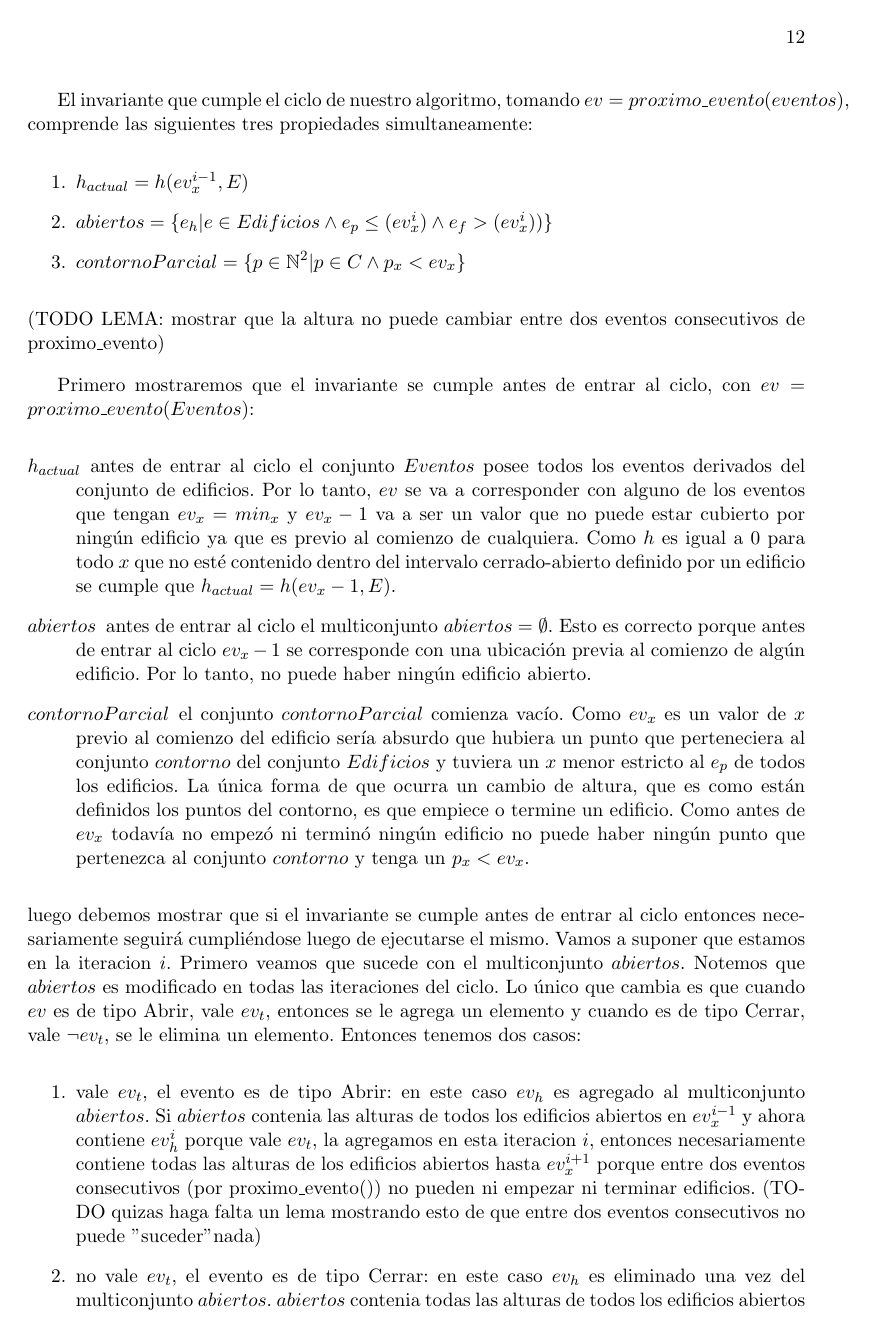
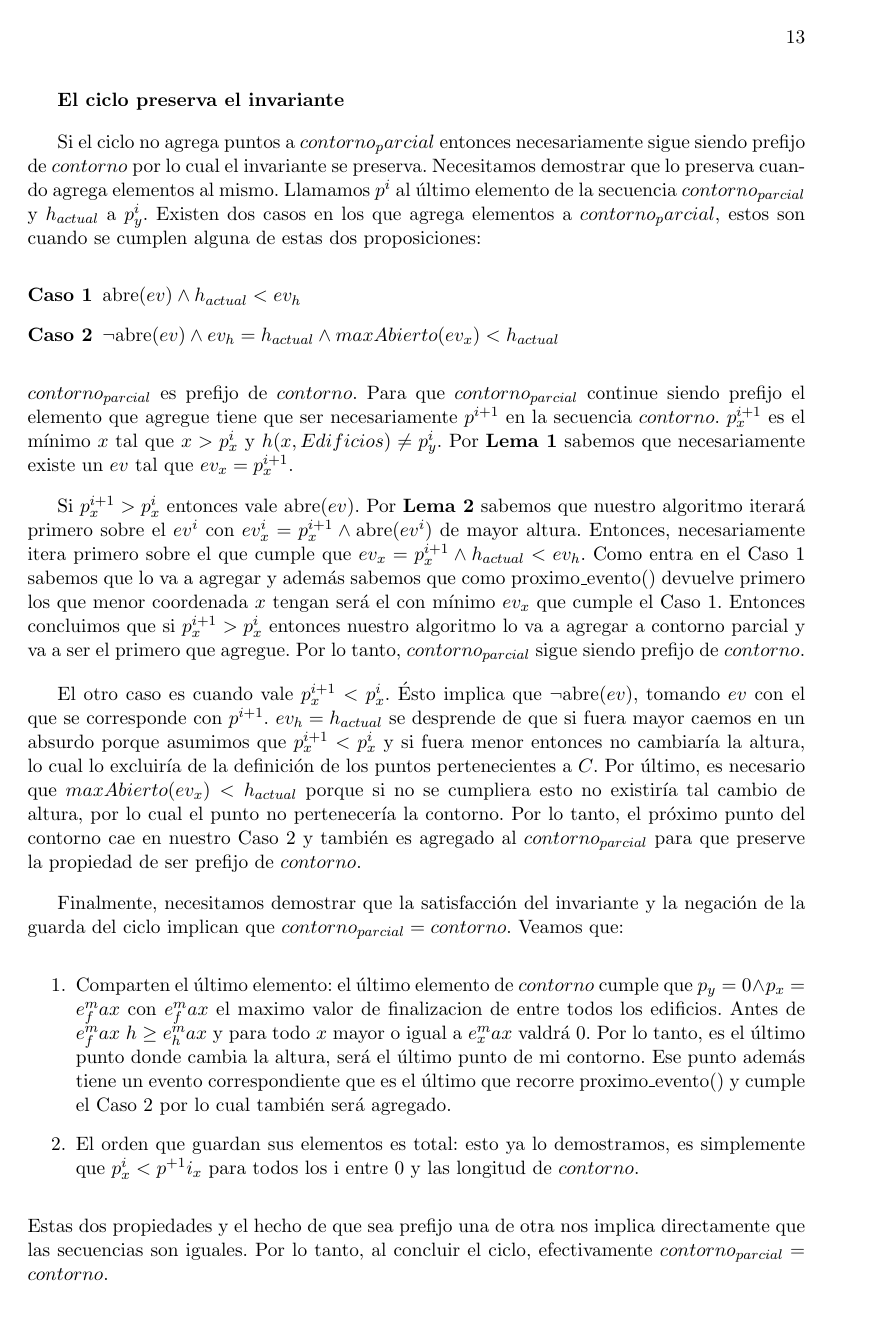
Before and after one commit to fgasperij/algo3-tp1, a LaTeX document (informe/Informe.tex, which reads informe/p2_demo_correctitud.tex): page 12 of 18 before the commit and page 13 of 19 after it. Compiled offline with pdfLaTeX; a LaTeX package or settings file that is missing is left out.

Commit message:
P2: Correctitud y pseudocódigo.

```diff
--- a/informe/p2_demo_correctitud.tex
+++ b/informe/p2_demo_correctitud.tex
@@ -92,3 +73 @@ demostración de correctitud:
 
-El invariante que cumple el ciclo de nuestro algoritmo, tomando $ev = proximo\_evento(eventos)$, comprende las siguientes
-tres propiedades simultaneamente:
@@ -95,4 +85 @@ tres propiedades simultaneamente:
 \begin{enumerate}
-	\item $h_{actual} = h(ev_x^{i-1}, E)$
-	\item $abiertos = \{ e_h | e \in Edificios \land e_p \leq (ev_x^i) \land e_f > (ev_x^i) ) \}$
-	\item $contornoParcial = \{ p \in \mathbb{N}^2 | p \in C \land p_x < ev_x \}$
@@ -99,4 +93,3 @@ tres propiedades simultaneamente:
 \end{enumerate}
-(TODO LEMA: mostrar que la altura no puede cambiar entre dos eventos consecutivos de proximo\_evento)
+$\square$
 
-Primero mostraremos que el invariante se cumple antes de entrar al ciclo, con $ev = proximo\_evento(Eventos)$:
@@ -103,34 +130,39 @@ Primero mostraremos que el invariante se cumple antes de entrar al ciclo, con $e
+\textbf{El ciclo preserva el invariante}
+\par
+Si el ciclo no agrega puntos a $contorno_parcial$ entonces necesariamente sigue siendo prefijo de $contorno$ por lo cual
+el invariante se preserva. Necesitamos demostrar que lo preserva cuando agrega elementos al mismo. Llamamos $p^i$ al último
+elemento de la secuencia $contorno_{parcial}$ y $h_{actual}$ a $p^i_y$. Existen dos casos en los que agrega elementos a
+$contorno_parcial$, estos son cuando se cumplen alguna de estas dos proposiciones:
 \begin{description}
-	\item[$h_{actual}$] antes de entrar al ciclo el conjunto $Eventos$ posee todos los eventos derivados
-	del conjunto de edificios. Por lo tanto, $ev$ se va a corresponder con alguno de los eventos que
-	tengan $ev_x = min_x$ y $ev_x - 1$ va a ser un valor que no puede estar cubierto por ningún edificio
-	ya que es previo al comienzo de cualquiera. Como $h$ es igual a 0 para todo $x$ que no esté contenido
-	dentro del intervalo cerrado-abierto definido por un edificio se cumple que $h_{actual} = h(ev_x - 1, E)$.
-
-	\item[$abiertos$] antes de entrar al ciclo el multiconjunto $abiertos = \emptyset$. Esto es correcto porque antes de
-	entrar al ciclo $ev_x - 1$ se corresponde con una ubicación previa al comienzo de algún edificio. Por lo tanto,
-	no puede haber ningún edificio abierto.
-
-	\item[$contornoParcial$] el conjunto $contornoParcial$ comienza vacío. Como $ev_x$ es un valor de $x$ previo al comienzo del edificio
-	sería absurdo que hubiera un punto que perteneciera al conjunto $contorno$ del conjunto $Edificios$ y tuviera
-	un $x$ menor estricto al $e_p$ de todos los edificios. La única forma de que ocurra un cambio de altura, que es
-	como están definidos los puntos del contorno, es que empiece o termine un edificio. Como antes de $ev_x$ todavía
-	no empezó ni terminó ningún edificio no puede haber ningún punto que pertenezca al conjunto $contorno$ y
-	tenga un $p_x < ev_x$.
+	\item[Caso 1] $\text{abre}(ev) \land h_{actual} < ev_h$
+	\item[Caso 2] $\neg\text{abre}(ev) \land ev_h = h_{actual} \land maxAbierto(ev_x) < h_{actual}$
 \end{description}
-luego debemos mostrar que si el invariante se cumple antes de entrar al ciclo entonces necesariamente seguirá
-cumpliéndose luego de ejecutarse el mismo. Vamos a suponer que estamos en la iteracion $i$.
-Primero veamos que sucede con el multiconjunto $abiertos$. Notemos que
-$abiertos$ es modificado en todas las iteraciones del ciclo. Lo único que cambia es que cuando $ev$ es de tipo
-Abrir, vale $ev_t$, entonces se le agrega un elemento y cuando es de tipo Cerrar, vale $\neg ev_t$, se le elimina un elemento.
-Entonces tenemos dos casos:
+$contorno_{parcial}$ es prefijo de $contorno$. Para que $contorno_{parcial}$ continue siendo prefijo el elemento
+que agregue tiene que ser necesariamente $p^{i+1}$ en la secuencia $contorno$. $p^{i+1}_x$ es el mínimo $x$ tal que $x > p^i_x$
+ y $h(x, Edificios) \neq p^i_y$. Por \textbf{Lema 1} sabemos que necesariamente existe un $ev$ tal que $ev_x = p^{i+1}_x$.
+\par
+Si $p^{i+1}_x > p^{i}_x$ entonces vale abre($ev$). Por \textbf{Lema 2} sabemos que nuestro algoritmo
+iterará primero sobre el $ev^i$ con $ev^i_x = p^{i+1}_x \land \text{abre}(ev^i)$ de mayor altura. Entonces, necesariamente itera
+primero sobre el que cumple que $ev_x = p^{i+1}_x \land h_{actual} < ev_h$. Como entra en el Caso 1 sabemos que lo va a agregar y además
+sabemos que como proximo\_evento() devuelve primero los que menor coordenada $x$ tengan será el con mínimo $ev_x$ que cumple el Caso 1.
+Entonces concluimos que si $p^{i+1}_x > p^{i}_x$ entonces nuestro algoritmo lo va a agregar a contorno parcial y va a ser el
+primero que agregue. Por lo tanto, $contorno_{parcial}$ sigue siendo prefijo de $contorno$.
+\par
+El otro caso es cuando vale $p^{i+1}_x < p^{i}_x$. Ésto implica que $\neg\text{abre}(ev)$, tomando $ev$ con el que se
+corresponde con $p^{i+1}$. $ev_h = h_{actual}$ se desprende de que si fuera mayor caemos en un absurdo porque asumimos que
+$p^{i+1}_x < p^{i}_x$ y si fuera menor entonces no cambiaría la altura, lo cual lo excluiría de la definición de los
+puntos pertenecientes a $C$. Por último, es necesario que $maxAbierto(ev_x) < h_{actual}$ porque si no se cumpliera
+esto no existiría tal cambio de altura, por lo cual el punto no pertenecería la contorno. Por lo tanto, el próximo punto
+del contorno cae en nuestro Caso 2 y también es agregado al $contorno_{parcial}$ para que preserve la propiedad
+de ser prefijo de $contorno$.
+\par
+Finalmente, necesitamos demostrar que la satisfacción del invariante y la negación de la guarda del ciclo implican que
+$contorno_{parcial} = contorno$. Veamos que:
 \begin{enumerate}
-	\item vale $ev_t$, el evento es de tipo Abrir: en este caso $ev_h$ es agregado al multiconjunto $abiertos$.
-	Si $abiertos$ contenia las alturas de todos los edificios abiertos en $ev^{i-1}_x$ y ahora contiene $ev^{i}_h$
-	porque vale $ev_t$, la agregamos en esta iteracion $i$, entonces necesariamente contiene todas las alturas
-	de los edificios abiertos hasta $ev^{i+1}_x$ porque entre dos eventos consecutivos (por proximo\_evento()) no
-	pueden ni empezar ni terminar edificios. (TODO quizas haga falta un lema mostrando esto de que entre dos eventos
-	consecutivos no puede "suceder" nada)
-
-	\item no vale $ev_t$, el evento es de tipo Cerrar: en este caso $ev_h$ es eliminado una vez del multiconjunto
-	$abiertos$. $abiertos$ contenia todas las alturas de todos los edificios abiertos en $ev^{i-1}_x$ y en esta
+	\item Comparten el último elemento: el último elemento de $contorno$ cumple que $p_y = 0 \land p_x = e_f^max$ con $e_f^max$
+	el maximo valor de finalizacion de entre todos los edificios. Antes de $e_f^max$ $h \geq e_h^max$ y para todo $x$ mayor o igual
+	a $e_x^max$ valdrá 0. Por lo tanto, es el último punto donde cambia la altura, será el último punto de mi contorno. Ese punto
+	además tiene un evento correspondiente que es el último que recorre proximo\_evento() y cumple el Caso 2 por lo
+	cual también será agregado.
+	\item El orden que guardan sus elementos es total: esto ya lo demostramos, es simplemente que $p^i_x < p^{+1}i_x$ para
+	todos los i entre 0 y las longitud de $contorno$.
@@ -140,19 +169,3 @@ Entonces tenemos dos casos:
 \end{enumerate}
-
-
-
-
-
-
-
-
-
-
-
-\begin{description}
-	\item[$h_{actual}$]
-
-	\item[$abiertos$]
-
-	\item[$contornoParcial$]
-\end{description}
+Estas dos propiedades y el hecho de que sea prefijo una de otra nos implica directamente que las secuencias son iguales. Por
+lo tanto, al concluir el ciclo, efectivamente $contorno_{parcial} = contorno$.
```
Also changed, not shown: informe/ej2.tex (+31 -16 lines), informe/p2_demo_correctitud.tex (122 more changed lines).
